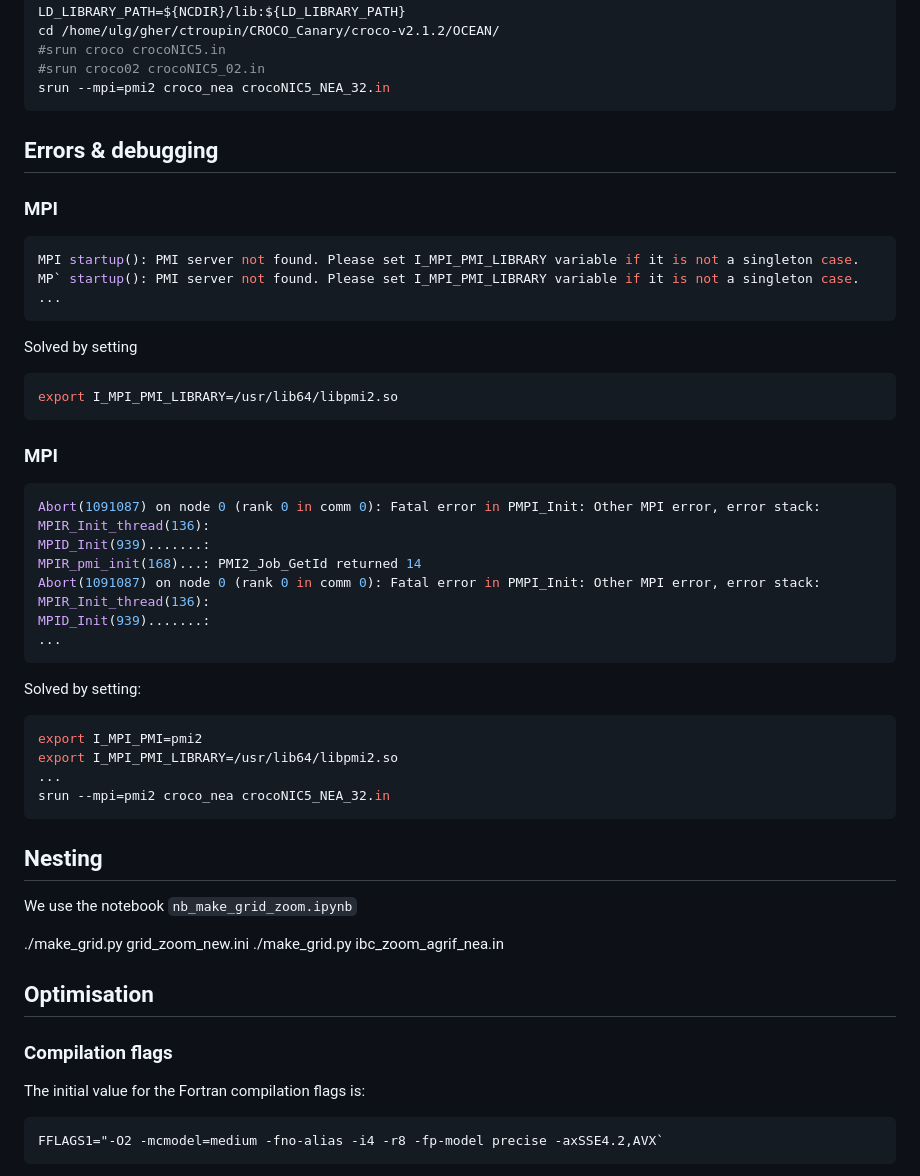
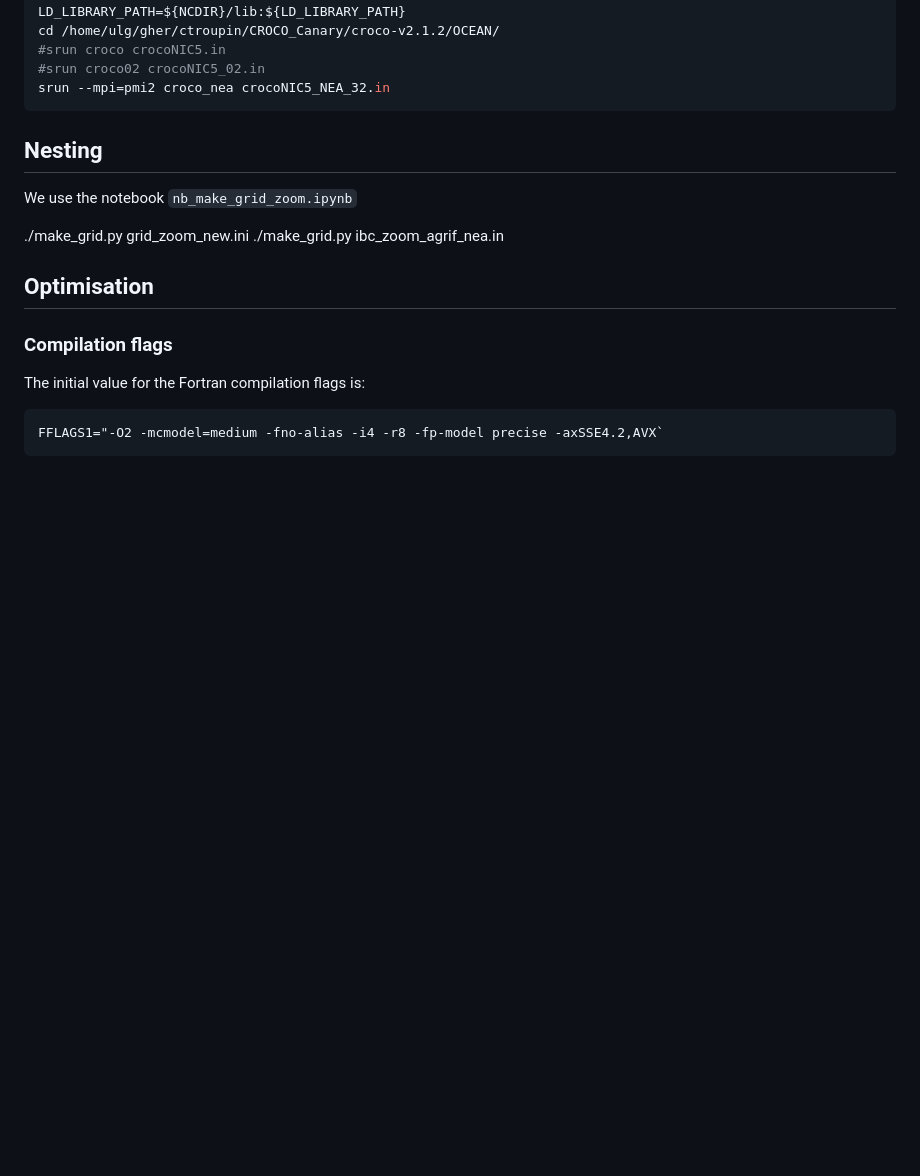
Before and after one commit to ctroupin/Canary-CROCO, a Markdown page: src/README.md, the part around one of its changes. Drawn GitHub-style; blank space fills up the shorter version.

````diff
--- a/src/README.md
+++ b/src/README.md
@@ -157,43 +157,6 @@ cd /home/ulg/gher/ctroupin/CROCO_Canary/croco-v2.1.2/OCEAN/
 srun --mpi=pmi2 croco_nea crocoNIC5_NEA_32.in
 ```
 
-## Errors & debugging
-
-### MPI
-
-```bash
-MPI startup(): PMI server not found. Please set I_MPI_PMI_LIBRARY variable if it is not a singleton case.
-MP` startup(): PMI server not found. Please set I_MPI_PMI_LIBRARY variable if it is not a singleton case.
-...
-```
-
-Solved by setting
-
-```bash
-export I_MPI_PMI_LIBRARY=/usr/lib64/libpmi2.so
-```
-
-### MPI
-
-```bash
-Abort(1091087) on node 0 (rank 0 in comm 0): Fatal error in PMPI_Init: Other MPI error, error stack:
-MPIR_Init_thread(136):
-MPID_Init(939).......:
-MPIR_pmi_init(168)...: PMI2_Job_GetId returned 14
-Abort(1091087) on node 0 (rank 0 in comm 0): Fatal error in PMPI_Init: Other MPI error, error stack:
-MPIR_Init_thread(136):
-MPID_Init(939).......:
-...
-```
-
-Solved by setting:
-
-```bash
-export I_MPI_PMI=pmi2
-export I_MPI_PMI_LIBRARY=/usr/lib64/libpmi2.so
-...
-srun --mpi=pmi2 croco_nea crocoNIC5_NEA_32.in
-```
 
 ## Nesting
 
````
Also changed, not shown: other parts of src/README.md (+127 -4 lines).
